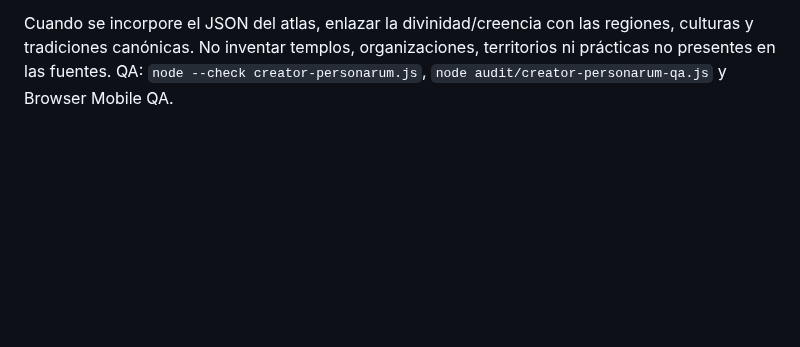
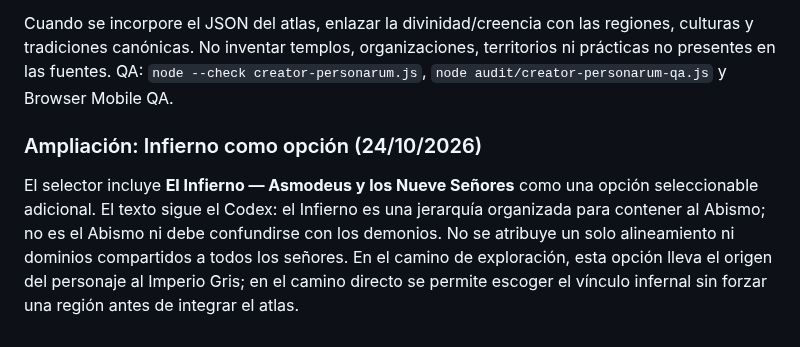
Before and after one commit to JRRGUILLE-bit/Foundry, a Markdown page: docs/handoff-gonza-codex.md, the part around the change. Drawn GitHub-style; blank space fills up the shorter version.

Commit message:
Add Inferno as a Creator Personarum option

```diff
--- a/docs/handoff-gonza-codex.md
+++ b/docs/handoff-gonza-codex.md
@@ -246,3 +246,8 @@ El selector de clase muestra un apartado del panteón al elegir **Clérigo** o *
 El selector enseña ámbitos sugeridos, alineamiento cuando consta en el Codex y una descripción breve. Clérigo requiere una selección en el camino de personaje conocido; Paladín puede dejarla vacía porque su juramento puede ser el centro de su identidad. La elección se persiste y se exporta con el borrador; no altera mecánicas de D&D ni concede dominios automáticamente.
 
 Cuando se incorpore el JSON del atlas, enlazar la divinidad/creencia con las regiones, culturas y tradiciones canónicas. No inventar templos, organizaciones, territorios ni prácticas no presentes en las fuentes. QA: `node --check creator-personarum.js`, `node audit/creator-personarum-qa.js` y Browser Mobile QA.
+
+
+### Ampliación: Infierno como opción (24/10/2026)
+
+El selector incluye **El Infierno — Asmodeus y los Nueve Señores** como una opción seleccionable adicional. El texto sigue el Codex: el Infierno es una jerarquía organizada para contener al Abismo; no es el Abismo ni debe confundirse con los demonios. No se atribuye un solo alineamiento ni dominios compartidos a todos los señores. En el camino de exploración, esta opción lleva el origen del personaje al Imperio Gris; en el camino directo se permite escoger el vínculo infernal sin forzar una región antes de integrar el atlas.
```
